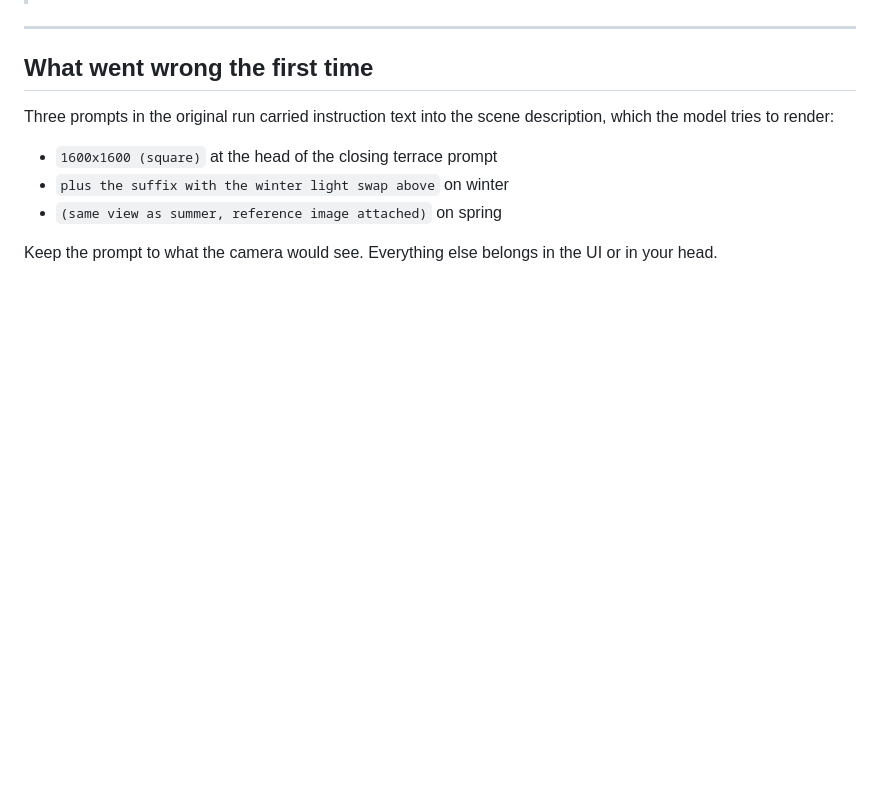
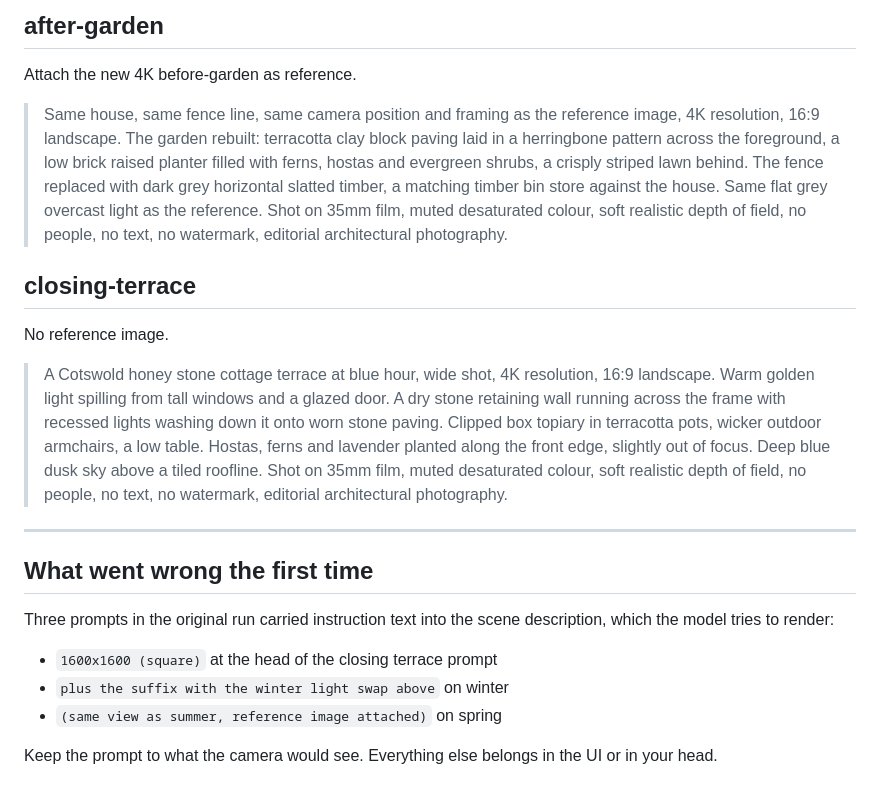
Before and after one commit to kxngcxzz/Thorne-and-Willow, a Markdown page: assets/img/PROMPTS.md, the part around one of its changes. Rendered like a GitHub page; blank space fills up the shorter version.

```diff
--- a/assets/img/PROMPTS.md
+++ b/assets/img/PROMPTS.md
@@ -86,3 +101,30 @@ Attach the new 2K summer as reference.
+## after-garden
+
+Attach the new 4K before-garden as reference.
+
+> Same house, same fence line, same camera position and framing as the
+> reference image, 4K resolution, 16:9 landscape. The garden rebuilt:
+> terracotta clay block paving laid in a herringbone pattern across the
+> foreground, a low brick raised planter filled with ferns, hostas and
+> evergreen shrubs, a crisply striped lawn behind. The fence replaced with
+> dark grey horizontal slatted timber, a matching timber bin store against
+> the house. Same flat grey overcast light as the reference. Shot on 35mm
+> film, muted desaturated colour, soft realistic depth of field, no people,
+> no text, no watermark, editorial architectural photography.
+
+## closing-terrace
+
+No reference image.
+
+> A Cotswold honey stone cottage terrace at blue hour, wide shot, 4K
+> resolution, 16:9 landscape. Warm golden light spilling from tall windows
+> and a glazed door. A dry stone retaining wall running across the frame with
+> recessed lights washing down it onto worn stone paving. Clipped box
+> topiary in terracotta pots, wicker outdoor armchairs, a low table. Hostas,
+> ferns and lavender planted along the front edge, slightly out of focus.
+> Deep blue dusk sky above a tiled roofline. Shot on 35mm film, muted
+> desaturated colour, soft realistic depth of field, no people, no text, no
+> watermark, editorial architectural photography.
 
 ---
 
```
Also changed, not shown: other parts of assets/img/PROMPTS.md (+42 -27 lines).
